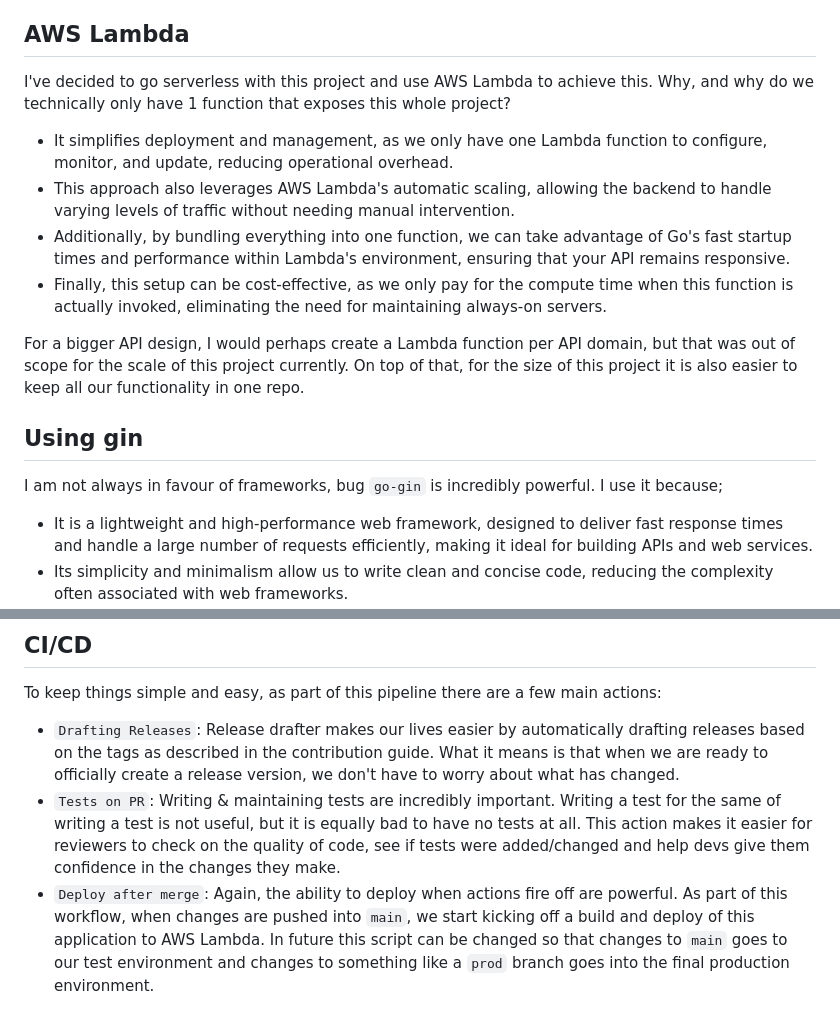
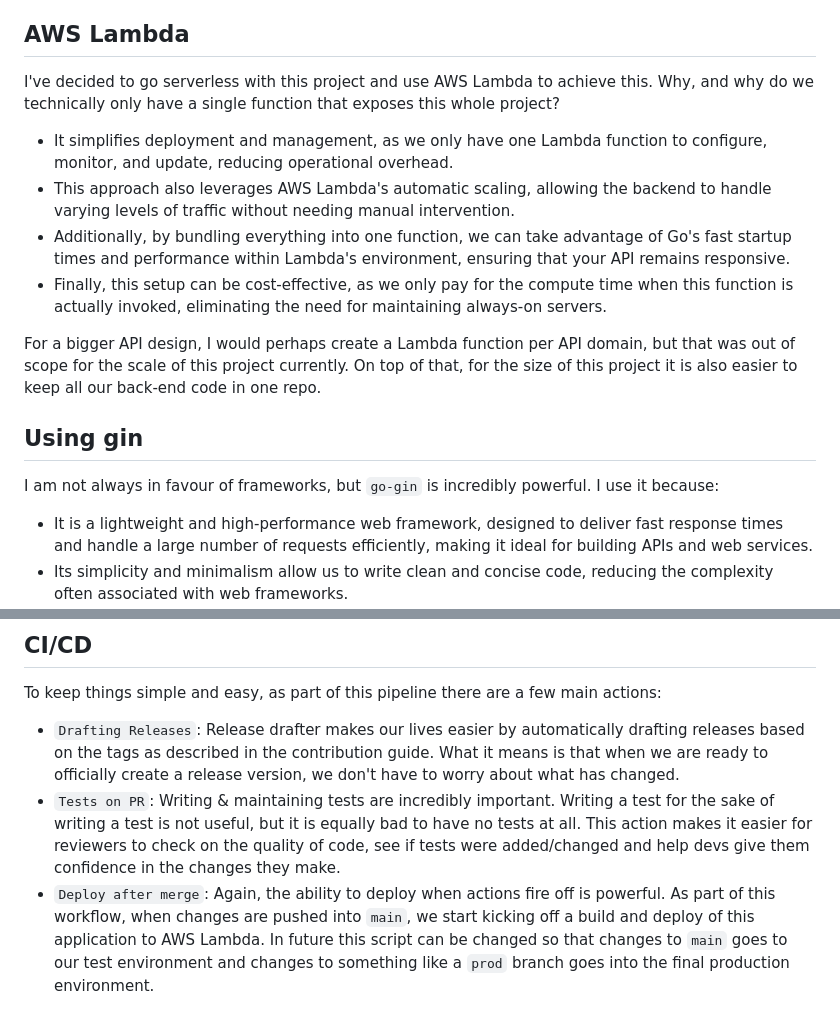
Before and after one commit to svbygoibear/hermes-crypto-core, a Markdown page: docs/choices.md, 2 parts joined by grey strips. Rendered like a GitHub page.

```diff
--- a/docs/choices.md
+++ b/docs/choices.md
@@ -5,16 +5,16 @@
 Wondering why some technologies were used instead of others? Well here we answer some of those questions.
 
 ## AWS Lambda
-I've decided to go serverless with this project and use AWS Lambda to achieve this. Why, and why do we technically only have 1 function that exposes this whole project?
+I've decided to go serverless with this project and use AWS Lambda to achieve this. Why, and why do we technically only have a single function that exposes this whole project?
 -  It simplifies deployment and management, as we only have one Lambda function to configure, monitor, and update, reducing operational overhead.
 - This approach also leverages AWS Lambda's automatic scaling, allowing the backend to handle varying levels of traffic without needing manual intervention.
 - Additionally, by bundling everything into one function, we can take advantage of Go's fast startup times and performance within Lambda's environment, ensuring that your API remains responsive.
 - Finally, this setup can be cost-effective, as we only pay for the compute time when this function is actually invoked, eliminating the need for maintaining always-on servers.
 
-For a bigger API design, I would perhaps create a Lambda function per API domain, but that was out of scope for the scale of this project currently. On top of that, for the size of this project it is also easier to keep all our functionality in one repo.
+For a bigger API design, I would perhaps create a Lambda function per API domain, but that was out of scope for the scale of this project currently. On top of that, for the size of this project it is also easier to keep all our back-end code in one repo.
 
 ## Using gin
-I am not always in favour of frameworks, bug `go-gin` is incredibly powerful. I use it because;
+I am not always in favour of frameworks, but `go-gin` is incredibly powerful. I use it because:
 - It is a lightweight and high-performance web framework, designed to deliver fast response times and handle a large number of requests efficiently, making it ideal for building APIs and web services.
 - Its simplicity and minimalism allow us to write clean and concise code, reducing the complexity often associated with web frameworks.
 - It also provides a comprehensive set of features out-of-the-box, such as routing, middleware support, and JSON validation, which streamline the development process and reduce the need for third-party libraries. For a demo project like this, it means we are able to hit the ground running without sacrificing code quality.
@@ -25,5 +25,5 @@ Most of the data we need to store would make almost more sense to store in a rel
 ## CI/CD
 To keep things simple and easy, as part of this pipeline there are a few main actions:
 - `Drafting Releases`: Release drafter makes our lives easier by automatically drafting releases based on the tags as described in the contribution guide. What it means is that when we are ready to officially create a release version, we don't have to worry about what has changed.
-- `Tests on PR`: Writing & maintaining tests are incredibly important. Writing a test for the same of writing a test is not useful, but it is equally bad to have no tests at all. This action makes it easier for reviewers to check on the quality of code, see if tests were added/changed and help devs give them confidence in the changes they make.
-- `Deploy after merge`: Again, the ability to deploy when actions fire off are powerful. As part of this workflow, when changes are pushed into `main`, we start kicking off a build and deploy of this application to AWS Lambda. In future this script can be changed so that changes to `main` goes to our test environment and changes to something like a `prod` branch goes into the final production environment.
+- `Tests on PR`: Writing & maintaining tests are incredibly important. Writing a test for the sake of writing a test is not useful, but it is equally bad to have no tests at all. This action makes it easier for reviewers to check on the quality of code, see if tests were added/changed and help devs give them confidence in the changes they make.
+- `Deploy after merge`: Again, the ability to deploy when actions fire off is powerful. As part of this workflow, when changes are pushed into `main`, we start kicking off a build and deploy of this application to AWS Lambda. In future this script can be changed so that changes to `main` goes to our test environment and changes to something like a `prod` branch goes into the final production environment.
```
Also changed, not shown: README.md (+19 -12 lines), docs/improvements.md (+6 -2 lines), assets/hermes-crypto-core-arch.png, 9 other files.
